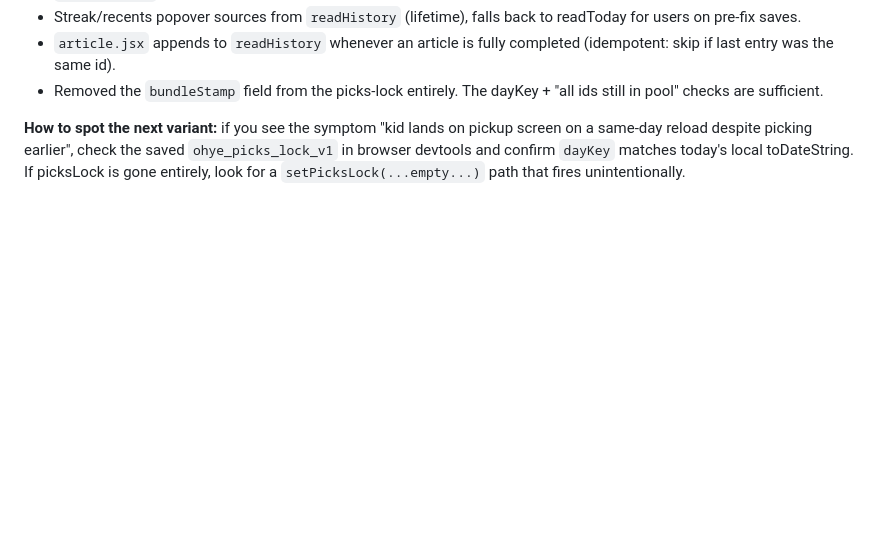
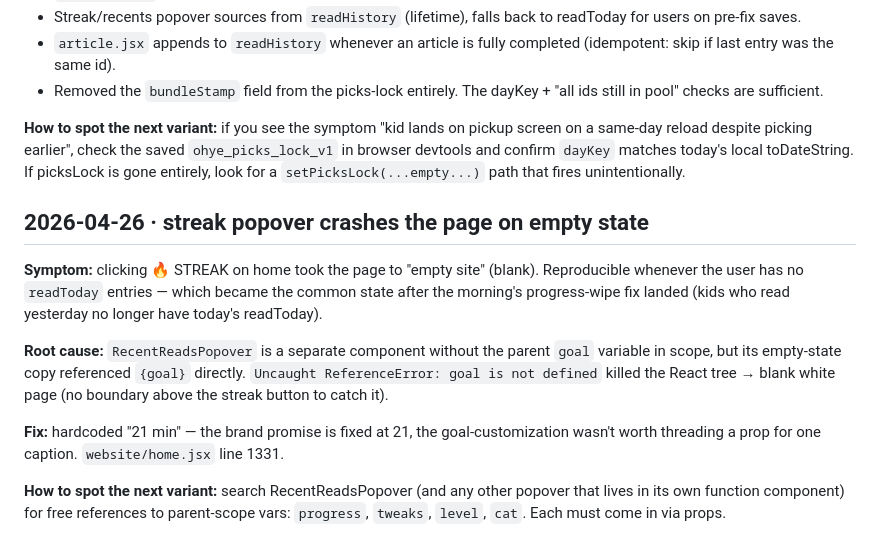
Before and after one commit to daijiong1977/news-v2, a Markdown page: docs/gotchas.md, the part around the change. GitHub-like rendering; blank space fills up the shorter version.

Commit message:
docs(gotchas): log streak popover empty-state crash

```diff
--- a/docs/gotchas.md
+++ b/docs/gotchas.md
@@ -176,3 +176,25 @@ pickup screen on a same-day reload despite picking earlier", check the
 saved `ohye_picks_lock_v1` in browser devtools and confirm `dayKey`
 matches today's local toDateString. If picksLock is gone entirely,
 look for a `setPicksLock(...empty...)` path that fires unintentionally.
+
+## 2026-04-26 · streak popover crashes the page on empty state
+
+**Symptom:** clicking 🔥 STREAK on home took the page to "empty site"
+(blank). Reproducible whenever the user has no `readToday` entries —
+which became the common state after the morning's progress-wipe fix
+landed (kids who read yesterday no longer have today's readToday).
+
+**Root cause:** `RecentReadsPopover` is a separate component without
+the parent `goal` variable in scope, but its empty-state copy
+referenced `{goal}` directly. `Uncaught ReferenceError: goal is not
+defined` killed the React tree → blank white page (no boundary above
+the streak button to catch it).
+
+**Fix:** hardcoded "21 min" — the brand promise is fixed at 21, the
+goal-customization wasn't worth threading a prop for one caption.
+`website/home.jsx` line 1331.
+
+**How to spot the next variant:** search RecentReadsPopover (and any
+other popover that lives in its own function component) for free
+references to parent-scope vars: `progress`, `tweaks`, `level`, `cat`.
+Each must come in via props.
```
